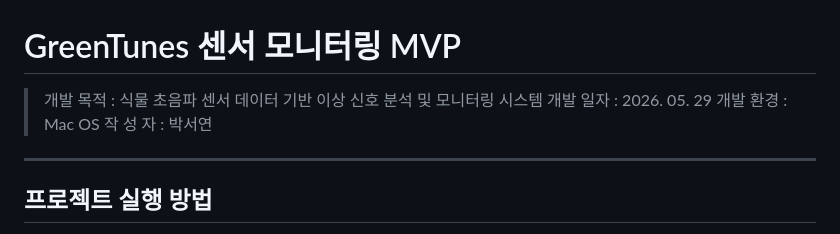
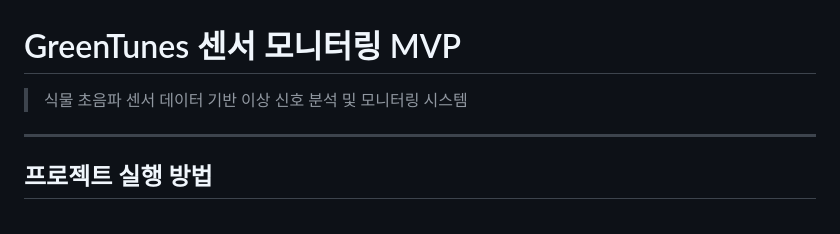
Before and after one commit to katieY1200/GreenTunes_Project, a Markdown page: README.md, the part around the change. GitHub-like rendering.

Commit message:
Simplify project description in README.md
Removed unnecessary details and simplified the project description.

```diff
--- a/README.md
+++ b/README.md
@@ -1,9 +1,7 @@
 # GreenTunes 센서 모니터링 MVP
 
-> 개발 목적 : 식물 초음파 센서 데이터 기반 이상 신호 분석 및 모니터링 시스템
-> 개발 일자 : 2026. 05. 29
-> 개발 환경 : Mac OS
-> 작 성 자 : 박서연
+> 식물 초음파 센서 데이터 기반 이상 신호 분석 및 모니터링 시스템
+
 ---
 
 ## 프로젝트 실행 방법
```
